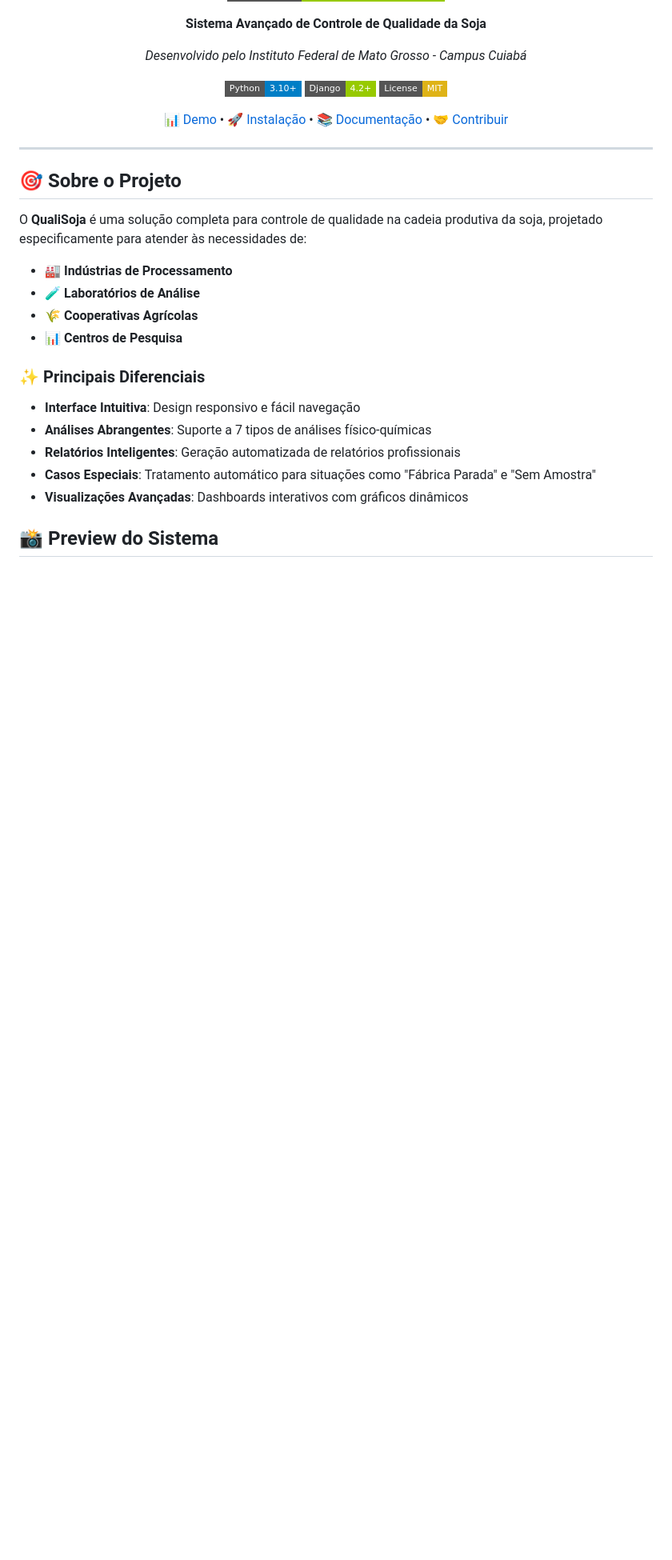
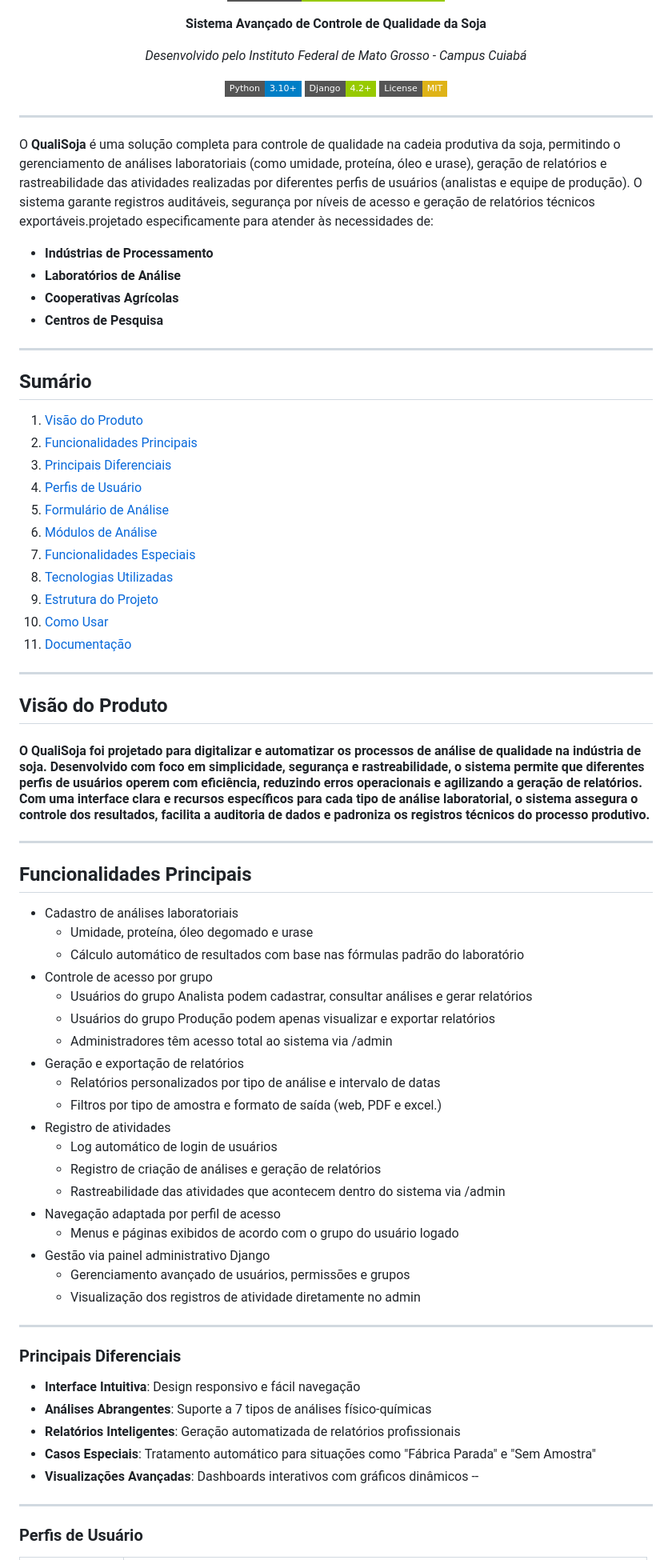
Before and after one commit to ifmt-cba/qualisoja, a Markdown page: README.md, the part around the change printed below. Shown: that part at 80% size. GitHub-like rendering; badges without logos; blank space fills up the shorter version.

```diff
--- a/README.md
+++ b/README.md
@@ -12,28 +12,70 @@
 [![Django](https://img.shields.io/badge/Django-4.2+-green?style=flat-square&logo=django)](https://djangoproject.com)
 [![License](https://img.shields.io/badge/License-MIT-yellow?style=flat-square)](LICENSE.md)
 
-[📊 Demo](#demo) • [🚀 Instalação](#instalação) • [📚 Documentação](#documentação) • [🤝 Contribuir](#contribuição)
-
 </div>
 
 ---
 
-## 🎯 Sobre o Projeto
+O **QualiSoja** é uma solução completa para controle de qualidade na cadeia produtiva da soja, permitindo o gerenciamento de análises laboratoriais (como umidade, proteína, óleo e urase), geração de relatórios e rastreabilidade das atividades realizadas por diferentes perfis de usuários (analistas e equipe de produção). O sistema garante registros auditáveis, segurança por níveis de acesso e geração de relatórios técnicos exportáveis.projetado especificamente para atender às necessidades de:
 
-O **QualiSoja** é uma solução completa para controle de qualidade na cadeia produtiva da soja, projetado especificamente para atender às necessidades de:
+-  **Indústrias de Processamento**
+-  **Laboratórios de Análise**
+-  **Cooperativas Agrícolas**
+-  **Centros de Pesquisa**
+---
+## Sumário
 
-- 🏭 **Indústrias de Processamento**
-- 🧪 **Laboratórios de Análise**
-- 🌾 **Cooperativas Agrícolas**
-- 📊 **Centros de Pesquisa**
+1. [Visão do Produto](#visão-do-produto)
+2. [Funcionalidades Principais](#funcionalidades-principais)
+3. [Principais Diferenciais](#principais-diferenciais)
+4. [Perfis de Usuário](#perfis-de-usuário)
+5. [Formulário de Análise](formulário-de-análise)
+6. [Módulos de Análise](módulo-de-análise)
+7. [Funcionalidades Especiais](funcionalidades-especiais)
+8. [Tecnologias Utilizadas](#tecnologias-utilizadas)
+9. [Estrutura do Projeto](#estrutura-do-projeto)
+10. [Como Usar](#como-usar)
+11. [Documentação](#documentação)
 
-### ✨ Principais Diferenciais
+---
+## Visão do Produto
+
+#### O QualiSoja foi projetado para digitalizar e automatizar os processos de análise de qualidade na indústria  de soja. Desenvolvido com foco em simplicidade, segurança e rastreabilidade, o sistema permite que diferentes perfis de usuários operem com eficiência, reduzindo erros operacionais e agilizando a geração de relatórios. Com uma interface clara e recursos específicos para cada tipo de análise laboratorial, o sistema assegura o controle dos resultados, facilita a auditoria de dados e padroniza os registros técnicos do processo produtivo.
+---
+## Funcionalidades Principais
+
+- Cadastro de análises laboratoriais
+   - Umidade, proteína, óleo degomado e urase
+   - Cálculo automático de resultados com base nas fórmulas padrão do laboratório
+- Controle de acesso por grupo
+  - Usuários do grupo Analista podem cadastrar, consultar análises e gerar relatórios
+  - Usuários do grupo Produção podem apenas visualizar e exportar  relatórios
+  - Administradores têm acesso total ao sistema via /admin
+- Geração e exportação de relatórios
+  - Relatórios personalizados por tipo de análise e intervalo de datas
+  - Filtros por tipo de amostra e formato de saída (web, PDF e excel.)
+- Registro de atividades
+   - Log automático de login de usuários
+   - Registro de criação de análises e geração de relatórios
+   - Rastreabilidade das atividades que acontecem dentro do sistema via /admin
+ - Navegação adaptada por perfil de acesso
+   - Menus e páginas exibidos de acordo com o grupo do usuário logado
+ - Gestão via painel administrativo Django
+   - Gerenciamento avançado de usuários, permissões e grupos
+   - Visualização dos registros de atividade diretamente no admin
+
+---
+
+
+###  Principais Diferenciais
 
 - **Interface Intuitiva**: Design responsivo e fácil navegação
 - **Análises Abrangentes**: Suporte a 7 tipos de análises físico-químicas
 - **Relatórios Inteligentes**: Geração automatizada de relatórios profissionais
 - **Casos Especiais**: Tratamento automático para situações como "Fábrica Parada" e "Sem Amostra"
 - **Visualizações Avançadas**: Dashboards interativos com gráficos dinâmicos
+--
 
-## 📸 Preview do Sistema
+---
+### Perfis de Usuário
 
```
Also changed, not shown: other parts of README.md (+71 -164 lines).
